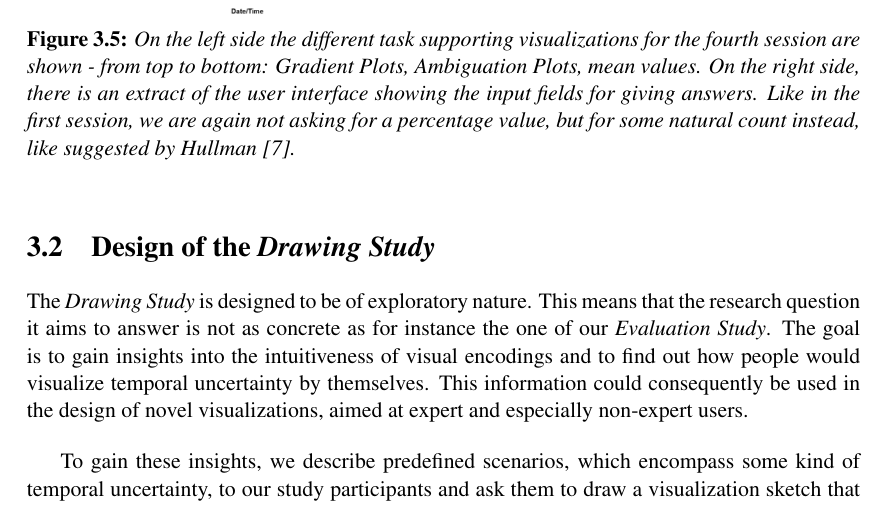
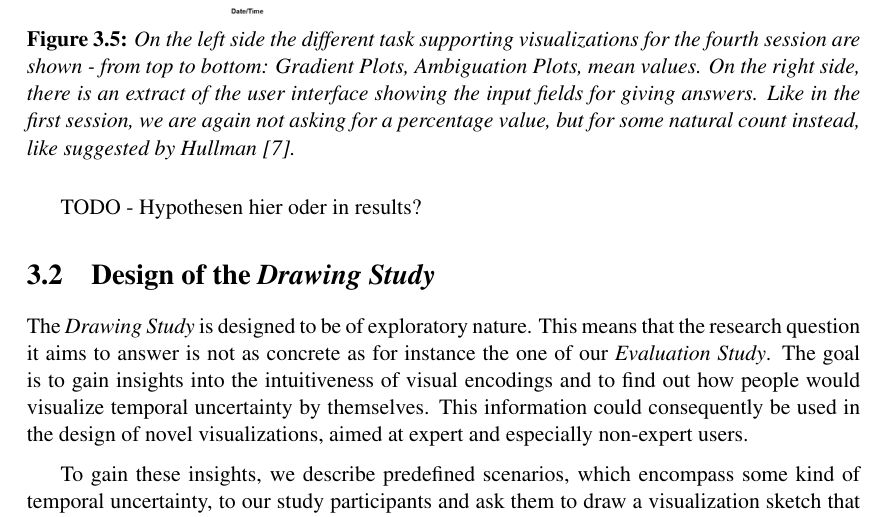
Before and after one commit to aceanddreed/Auswertung, a LaTeX thesis (latex/thesis.tex, which reads latex/chapters/evaluationMethod.tex): part of page 19 of 30, cut so that both start at the same text. Compiled offline with pdfLaTeX.

Commit message:
evaluation study - Method done

```diff
--- a/latex/chapters/evaluationMethod.tex
+++ b/latex/chapters/evaluationMethod.tex
@@ -44,3 +44,5 @@ In the fourth session, tasks revolve around overlapping uncertainty intervals of
 	\caption{\textit{On the left side the different task supporting visualizations for the fourth session are shown - from top to bottom: Gradient Plots, Ambiguation Plots, mean values. On the right side, there is an extract of the user interface showing the input fields for giving answers. Like in the first session, we are again not asking for a percentage value, but for some natural count instead, like suggested by \citet{hullman2016evaluating}.}}
 	\label{fig:EvalBench_session4}
 \end{figure}
+
+TODO - Hypothesen hier oder in results?
```
Also changed, not shown: latex/thesis.pdf, 6 other files.
